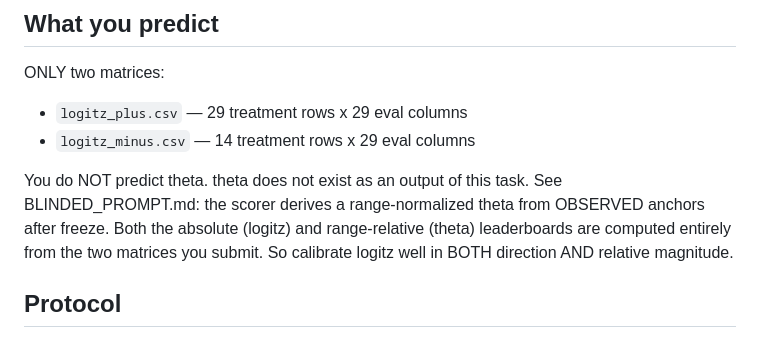
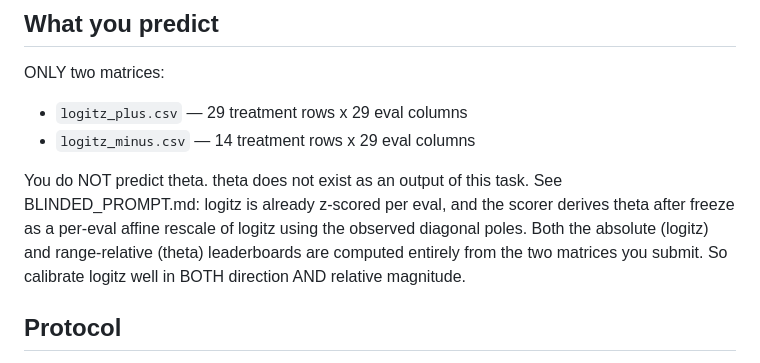
Before and after one commit to Junekhunter/spillover-blinded, a Markdown page: .claude/agents/hypothesis-predictor.md, the part around the change. GitHub-like rendering.

Commit message:
Fix stale theta wording in agent definition

```diff
--- a/.claude/agents/hypothesis-predictor.md
+++ b/.claude/agents/hypothesis-predictor.md
@@ -32,8 +32,9 @@ ONLY two matrices:
 - `logitz_minus.csv` — 14 treatment rows x 29 eval columns
 
 You do NOT predict theta. theta does not exist as an output of this task.
-See BLINDED_PROMPT.md: the scorer derives a range-normalized theta from
-OBSERVED anchors after freeze. Both the absolute (logitz) and range-relative
+See BLINDED_PROMPT.md: logitz is already z-scored per eval, and the scorer
+derives theta after freeze as a per-eval affine rescale of logitz using the
+observed diagonal poles. Both the absolute (logitz) and range-relative
 (theta) leaderboards are computed entirely from the two matrices you submit.
 So calibrate logitz well in BOTH direction AND relative magnitude.
 
```
